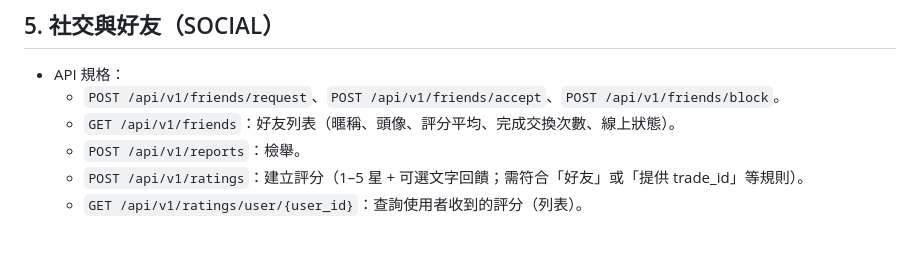
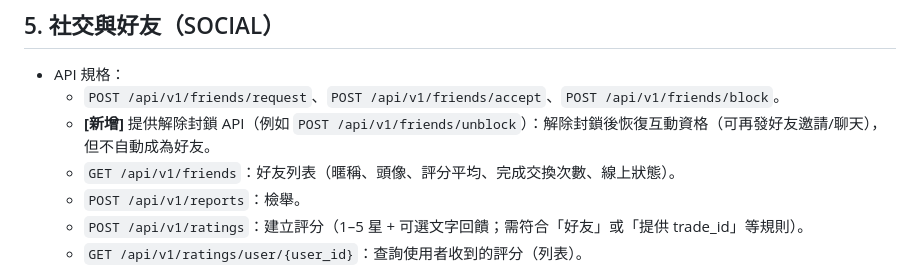
Before and after one commit to clps935419/KCardSwap, a Markdown page: specs/001-kcardswap-complete-spec/plan.md, the part around the change. GitHub-like rendering; blank space fills up the shorter version.

```diff
--- a/specs/001-kcardswap-complete-spec/plan.md
+++ b/specs/001-kcardswap-complete-spec/plan.md
@@ -176,6 +176,7 @@
 ## 5. 社交與好友（SOCIAL）
 - API 規格：
 	- `POST /api/v1/friends/request`、`POST /api/v1/friends/accept`、`POST /api/v1/friends/block`。
+	- **[新增]** 提供解除封鎖 API（例如 `POST /api/v1/friends/unblock`）：解除封鎖後恢復互動資格（可再發好友邀請/聊天），但不自動成為好友。
 	- `GET /api/v1/friends`：好友列表（暱稱、頭像、評分平均、完成交換次數、線上狀態）。
 	- `POST /api/v1/reports`：檢舉。
 	- `POST /api/v1/ratings`：建立評分（1–5 星 + 可選文字回饋；需符合「好友」或「提供 trade_id」等規則）。
```
Also changed, not shown: specs/001-kcardswap-complete-spec/spec.md (+4 -0 lines), specs/001-kcardswap-complete-spec/tasks.md (+2 -0 lines).
